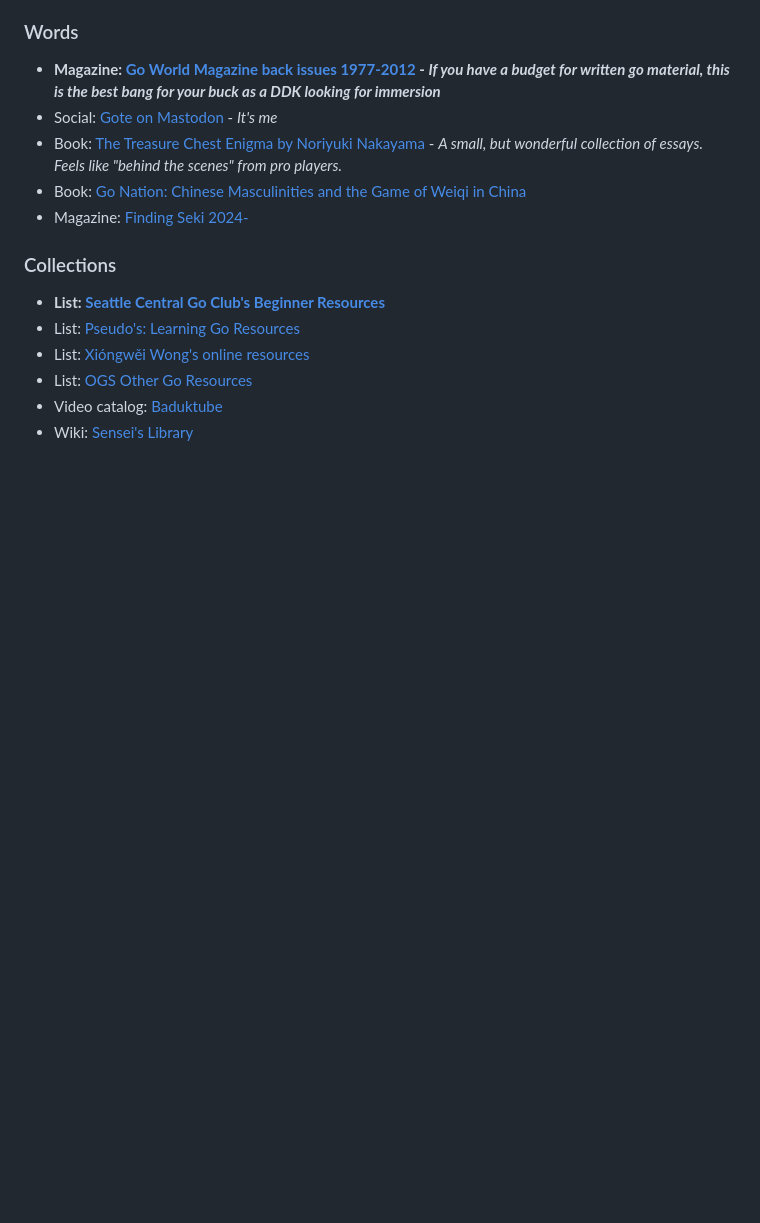
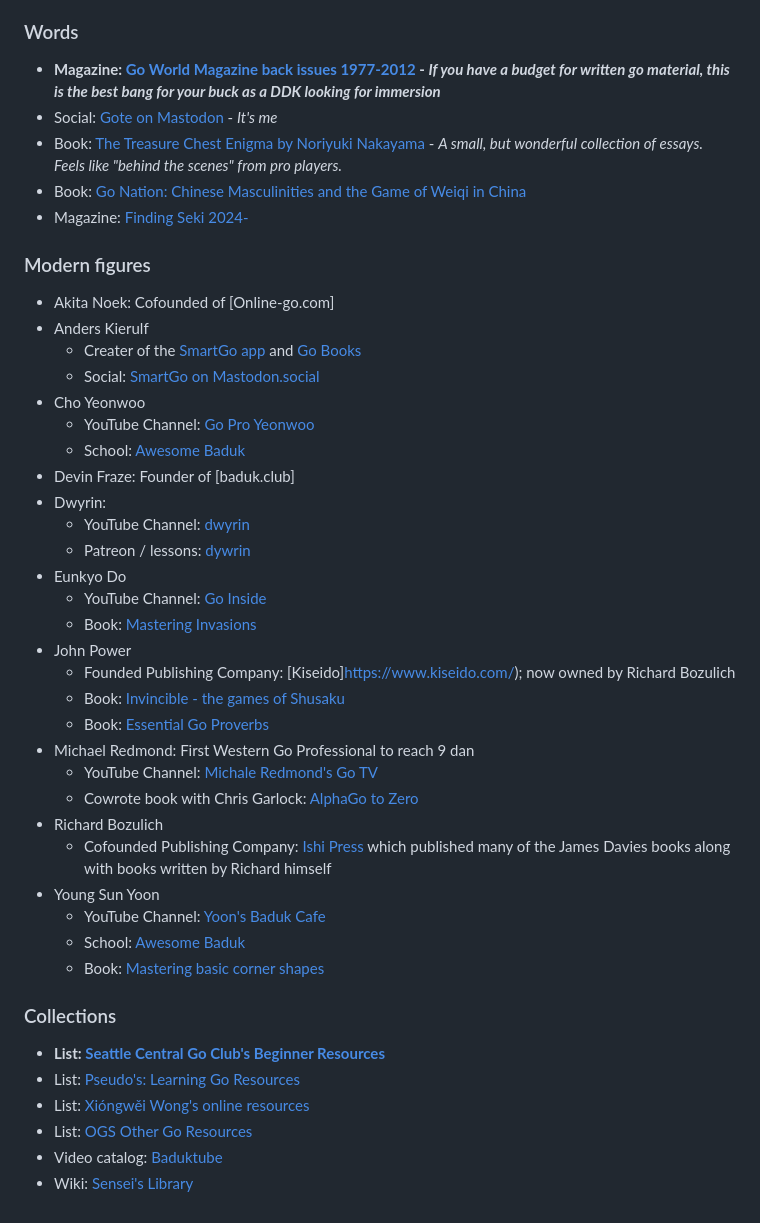
Before and after one commit to gote1000/Go_Resources, a Markdown page: index.md, the part around the change. Rendered like a GitHub page; blank space fills up the shorter version.

Commit message:
Update index.md
Modern figures

```diff
--- a/index.md
+++ b/index.md
@@ -71,6 +71,36 @@ This page merely contains some of my favorite links related to go. Huge thank yo
 - Book: [Go Nation: Chinese Masculinities and the Game of Weiqi in China](https://www.biblio.com/9780520276321)
 - Magazine: [Finding Seki 2024-](https://www.etsy.com/shop/FindingSeki)
 
+### Modern figures
+
+- Akita Noek: Cofounded of [Online-go.com]
+- Anders Kierulf
+    - Creater of the [SmartGo app](https://smartgo.com/) and [Go Books](https://gobooks.com/)
+    - Social: [SmartGo on Mastodon.social](https://mastodon.social/@smartgo)
+- Cho Yeonwoo
+    - YouTube Channel: [Go Pro Yeonwoo](https://www.youtube.com/@goproyeonwoo)
+    - School: [Awesome Baduk](https://awesomebaduk.com/)
+- Devin Fraze: Founder of [baduk.club]
+- Dwyrin:
+    - YouTube Channel: [dwyrin](https://www.youtube.com/dwyrin)
+    - Patreon / lessons: [dywrin](https://www.patreon.com/cw/dwyrin)
+- Eunkyo Do
+    - YouTube Channel: [Go Inside](https://www.youtube.com/@eunkyodo)
+    - Book: [Mastering Invasions](https://www.amazon.com/dp/B0G8J18DPB)
+- John Power
+    - Founded Publishing Company: [Kiseido]https://www.kiseido.com/); now owned by Richard Bozulich
+    - Book: [Invincible - the games of Shusaku](https://www.biblio.com/book/invincible-games-shusaku-john-power/d/1303090502)
+    - Book: [Essential Go Proverbs](https://www.amazon.com/Essential-Go-Proverbs-John-Power/dp/4906574203)
+- Michael Redmond: First Western Go Professional to reach 9 dan
+    - YouTube Channel: [Michale Redmond's Go TV](https://www.youtube.com/channel/UCRJyagla1B5cxIfR4i2LdgA)
+    - Cowrote book with Chris Garlock: [AlphaGo to Zero](https://gobooks.com/books-by-series.html#alpha-go-to-zero)
+- Richard Bozulich
+    - Cofounded Publishing Company: [Ishi Press](https://senseis.xmp.net/?IshiPress) which published many of the  James Davies books along with books written by Richard himself
+- Young Sun Yoon
+    - YouTube Channel: [Yoon's Baduk Cafe](https://www.youtube.com/@YoonsBadukCafe)
+    - School: [Awesome Baduk](https://awesomebaduk.com/)
+    - Book: [Mastering basic corner shapes](https://www.amazon.com/dp/B0DPCWRQGS)
+
 ### Collections
 
 - **List: [Seattle Central Go Club's Beginner Resources](https://sites.google.com/view/soyouaskedaboutmyfavoritegame/beginner-resources)**
```
